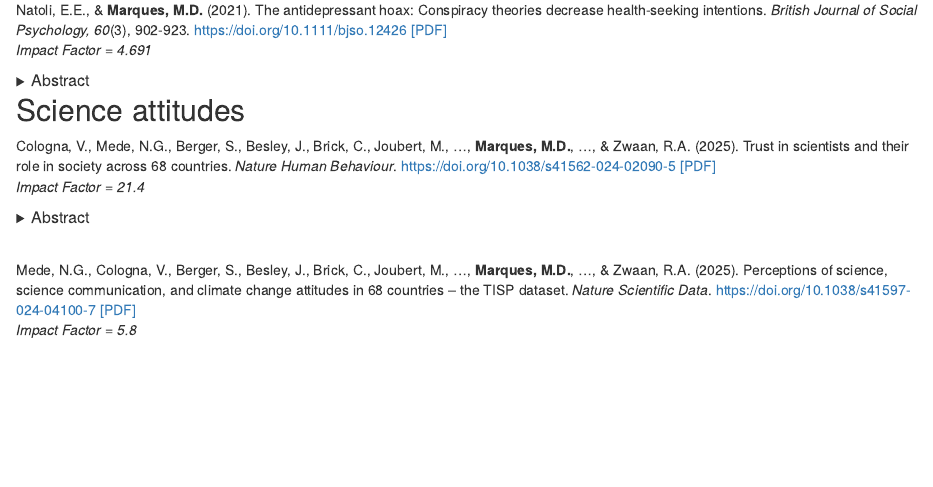
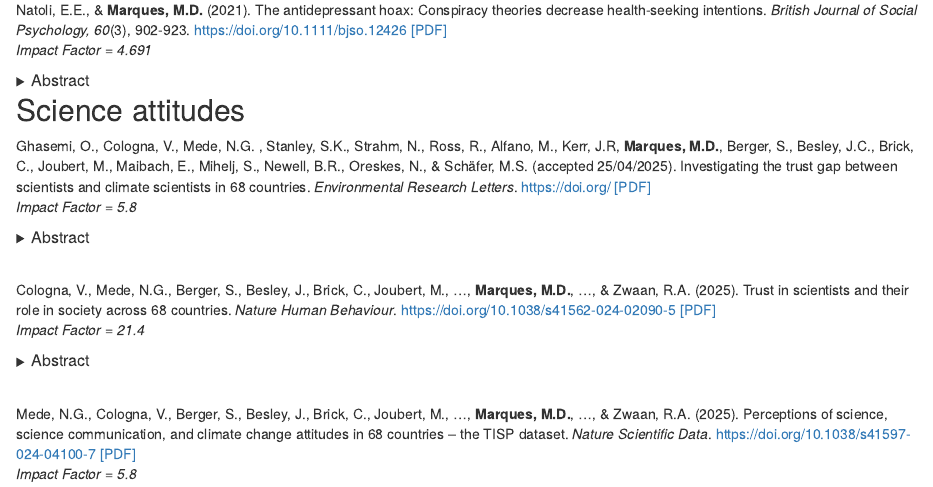
Before and after one commit to mdmarques/mdmarques.github.io, an R Markdown document (publications.Rmd): the page in a window 1100 px wide, from 1610 px down. Rendered offline with R 4.5, knitr and Pandoc, with nearby package versions; drawn as R Markdown's standard HTML page in place of the format the file asks for.

Commit message:
Some updates

```diff
--- a/publications.Rmd
+++ b/publications.Rmd
@@ -300,3 +300,17 @@ Natoli, E.E., & **Marques, M.D.** (2021). The antidepressant hoax: Conspiracy th
 ## Science attitudes
 
 <div style="display: flex">
+Ghasemi, O., Cologna, V., Mede, N.G. , Stanley, S.K., Strahm, N., Ross, R., Alfano, M., Kerr, J.R, **Marques, M.D.**, Berger, S., Besley, J.C., Brick, C., Joubert, M., Maibach, E., Mihelj, S., Newell, B.R., Oreskes, N., & Schäfer, M.S. (accepted 25/04/2025). Investigating the trust gap between scientists and climate scientists in 68 countries. *Environmental Research Letters*.
+[https://doi.org/](https://) [[PDF]](https://)<br>
+*Impact Factor = 5.8*
+</div>
+<div style="display: flex; justify-content: space-between; width: 140px;">
+
+<div data-badge-popover="right" data-badge-type="donut" data-doi="" data-hide-no-mentions="true" class="altmetric-embed"></div>
+<span class="__dimensions_badge_embed__" data-doi="" data-legend="hover-right" data-style="small_circle" data-hide-zero-citations="true"></span><script async src="https://badge.dimensions.ai/badge.js" charset="utf-8"></script>
+</div>
+
+<details>
+  <summary>
+  <font size="3">Abstract</font>
+  </summary>
```
Also changed, not shown: _site.yml (line endings or trailing spaces), index.Rmd (line endings or trailing spaces), media.Rmd (line endings or trailing spaces), publications.html, search.json, publications.Rmd (10 more changed lines).
